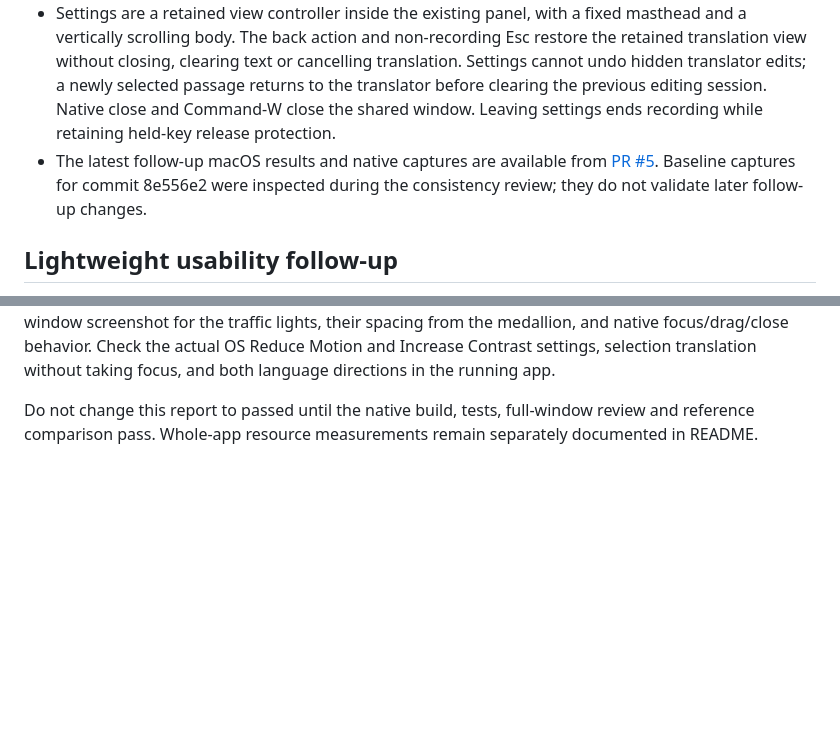
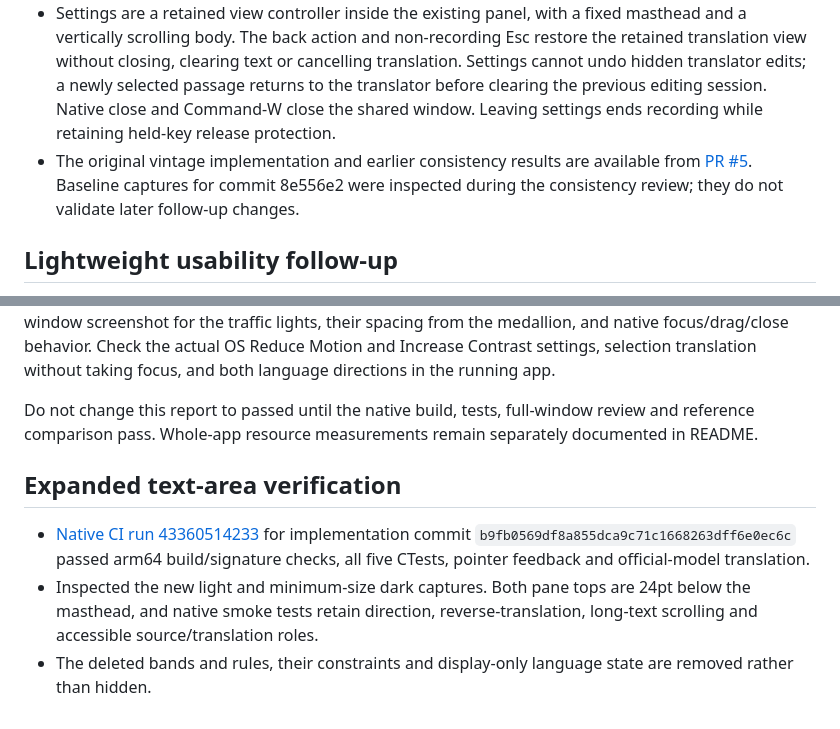
Before and after one commit to my-name-is-yu/Bawan, a Markdown page: design-qa.md, 2 parts joined by grey strips. Drawn GitHub-style; blank space fills up the shorter version.

```diff
--- a/design-qa.md
+++ b/design-qa.md
@@ -44,7 +44,7 @@ final result: blocked
 - Input faces and primary-button contrast are sampled using the capture's own ICC color space before converting to sRGB. AppKit's generic color wrapper must not reinterpret the raw display samples.
 - Header spacing is measured with AppKit alignment rectangles, with raw bounds checked separately for clipping and overlap.
 - Settings are a retained view controller inside the existing panel, with a fixed masthead and a vertically scrolling body. The back action and non-recording Esc restore the retained translation view without closing, clearing text or cancelling translation. Settings cannot undo hidden translator edits; a newly selected passage returns to the translator before clearing the previous editing session. Native close and Command-W close the shared window. Leaving settings ends recording while retaining held-key release protection.
-- The latest follow-up macOS results and native captures are available from [PR #5](https://github.com/my-name-is-yu/Lore/pull/5). Baseline captures for commit 8e556e2 were inspected during the consistency review; they do not validate later follow-up changes.
+- The original vintage implementation and earlier consistency results are available from [PR #5](https://github.com/my-name-is-yu/Lore/pull/5). Baseline captures for commit 8e556e2 were inspected during the consistency review; they do not validate later follow-up changes.
 
 ## Lightweight usability follow-up
 
@@ -72,3 +72,9 @@ ctest --test-dir build --output-on-failure
 Compare native captures in `build/panel-smoke/` and `build/settings-smoke/` with the selected reference using the same sample text and viewport. Content-view captures omit OS titlebar overlays: inspect a real window screenshot for the traffic lights, their spacing from the medallion, and native focus/drag/close behavior. Check the actual OS Reduce Motion and Increase Contrast settings, selection translation without taking focus, and both language directions in the running app.
 
 Do not change this report to passed until the native build, tests, full-window review and reference comparison pass. Whole-app resource measurements remain separately documented in README.
+
+## Expanded text-area verification
+
+- [Native CI run 43360514233](https://github.com/my-name-is-yu/Lore/actions/runs/43360514233) for implementation commit `b9fb0569df8a855dca9c71c1668263dff6e0ec6c` passed arm64 build/signature checks, all five CTests, pointer feedback and official-model translation.
+- Inspected the new light and minimum-size dark captures. Both pane tops are 24pt below the masthead, and native smoke tests retain direction, reverse-translation, long-text scrolling and accessible source/translation roles.
+- The deleted bands and rules, their constraints and display-only language state are removed rather than hidden.
```
Also changed, not shown: design/screenshots/README.md (+7 -3 lines), design/screenshots/translation-dark.png, design/screenshots/translation-light.png.
